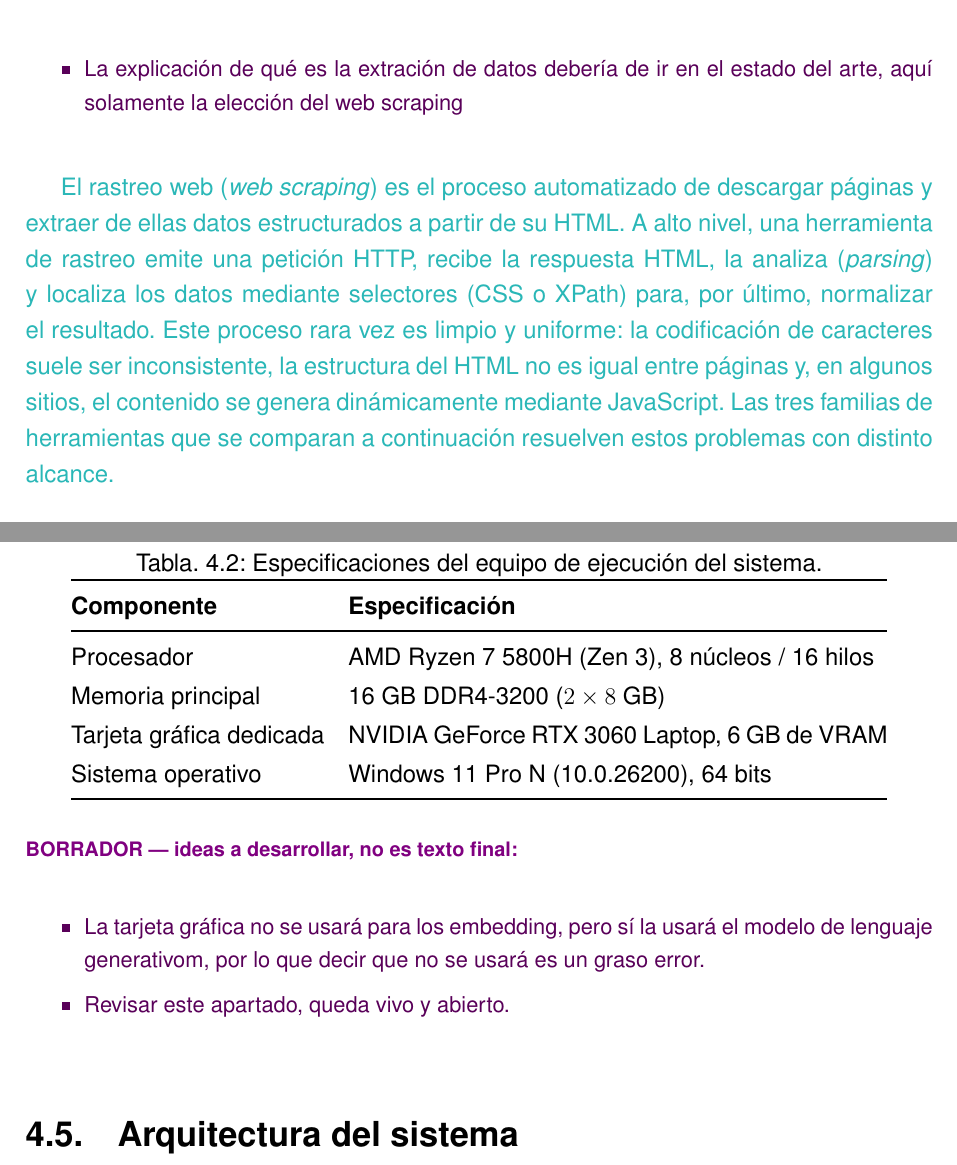
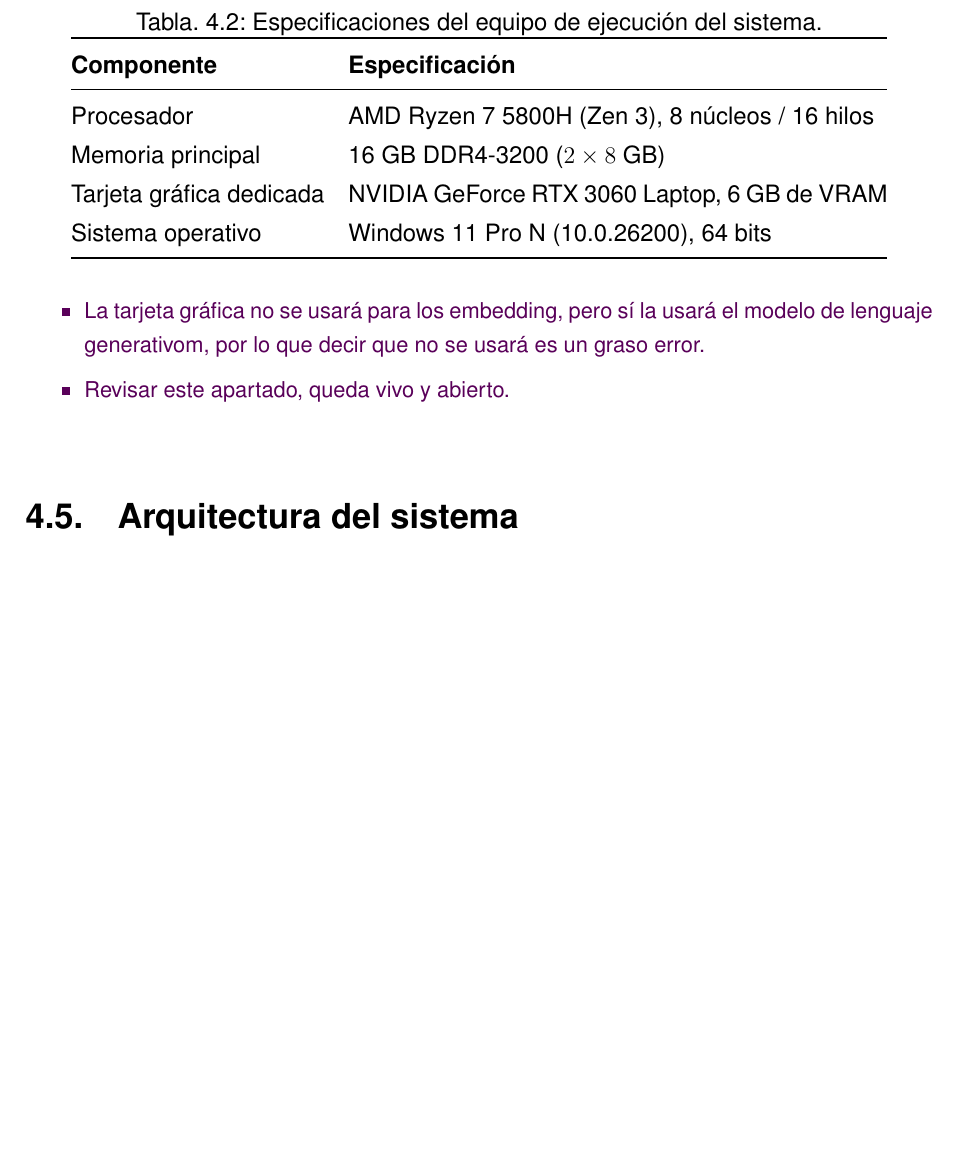
Before and after one commit to samubp10/tfg-recomendador-uja, a LaTeX document (memoria/main.tex, which reads memoria/capitulos/MaterialMetodos.tex): two parts of pages 55 and 58 of 105 before the commit and part of page 58 of 103 after it, the two joined at a grey line, cut at the place of the change, the shorter picture padded with empty space. Compiled offline with pdfLaTeX.

Commit message:
docs(IT-81): retirar del capitulo cuarto la definicion ya trasladada
La otra mitad del traslado. El apartado se queda solo con lo que le toca:
comparar Scrapy, BeautifulSoup y Selenium y justificar la eleccion.

```diff
--- a/memoria/capitulos/MaterialMetodos.tex
+++ b/memoria/capitulos/MaterialMetodos.tex
@@ -337,12 +337,6 @@ Los cinco tipos de historias son los siguientes:
 
 \subsection{Extracción de datos}
 \label{sec:eleccion_herramientas}
-
-\begin{borrador}
-  \item La explicación de qué es la extración de datos debería de ir en el estado del arte, aquí solamente la elección del web scraping
-\end{borrador}
-
-\textcolor{borrador2}{El rastreo web (\textit{web scraping}) es el proceso automatizado de descargar páginas y extraer de ellas datos estructurados a partir de su HTML. A alto nivel, una herramienta de rastreo emite una petición HTTP, recibe la respuesta HTML, la analiza (\textit{parsing}) y localiza los datos mediante selectores (CSS o XPath) para, por último, normalizar el resultado. Este proceso rara vez es limpio y uniforme: la codificación de caracteres suele ser inconsistente, la estructura del HTML no es igual entre páginas y, en algunos sitios, el contenido se genera dinámicamente mediante JavaScript. Las tres familias de herramientas que se comparan a continuación resuelven estos problemas con distinto alcance.}
 
 Como lenguaje base se ha utilizado Python en su versión 3.13 y, para la extracción de datos, se han estudiado tres claras opciones, las cuales se comentan en los apartados siguientes.
 
```
